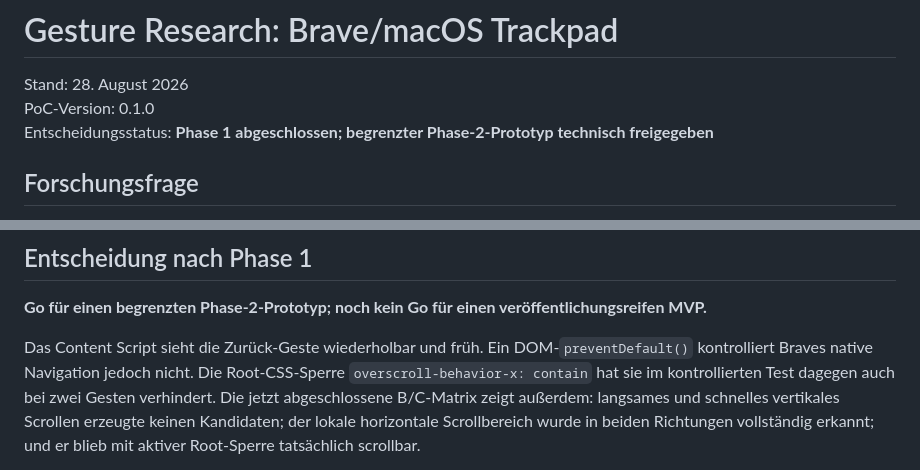
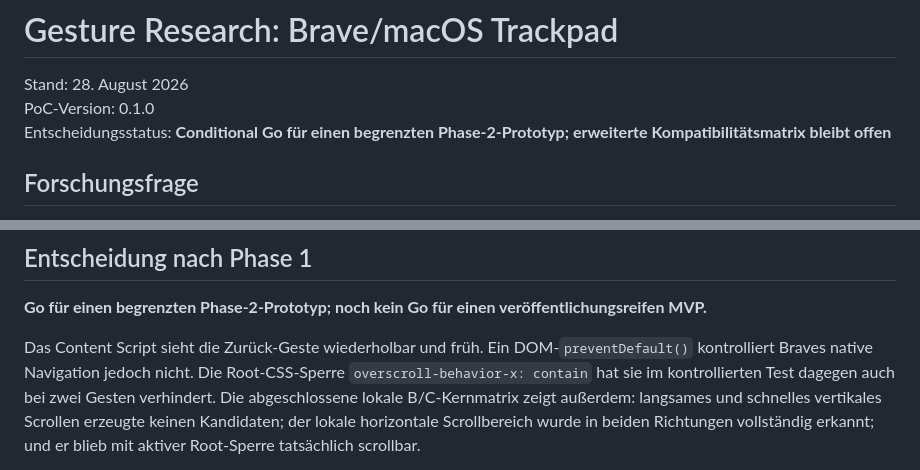
Before and after one commit to devspace-is/Backtrack, a Markdown page: docs/gesture-research.md, 2 parts joined by grey strips. Drawn GitHub-style.

```diff
--- a/docs/gesture-research.md
+++ b/docs/gesture-research.md
@@ -2,7 +2,7 @@
 
 Stand: 28. August 2026<br>
 PoC-Version: 0.1.0<br>
-Entscheidungsstatus: **Phase 1 abgeschlossen; begrenzter Phase-2-Prototyp technisch freigegeben**
+Entscheidungsstatus: **Conditional Go für einen begrenzten Phase-2-Prototyp; erweiterte Kompatibilitätsmatrix bleibt offen**
 
 ## Forschungsfrage
 
@@ -373,7 +373,7 @@ veröffentlichungsreifen MVP.**
 Das Content Script sieht die Zurück-Geste wiederholbar und früh. Ein
 DOM-`preventDefault()` kontrolliert Braves native Navigation jedoch nicht. Die
 Root-CSS-Sperre `overscroll-behavior-x: contain` hat sie im kontrollierten Test
-dagegen auch bei zwei Gesten verhindert. Die jetzt abgeschlossene B/C-Matrix
+dagegen auch bei zwei Gesten verhindert. Die abgeschlossene lokale B/C-Kernmatrix
 zeigt außerdem: langsames und schnelles vertikales Scrollen erzeugte keinen
 Kandidaten; der lokale horizontale Scrollbereich wurde in beiden Richtungen
 vollständig erkannt; und er blieb mit aktiver Root-Sperre tatsächlich
```
Also changed, not shown: README.md (+8 -7 lines).
